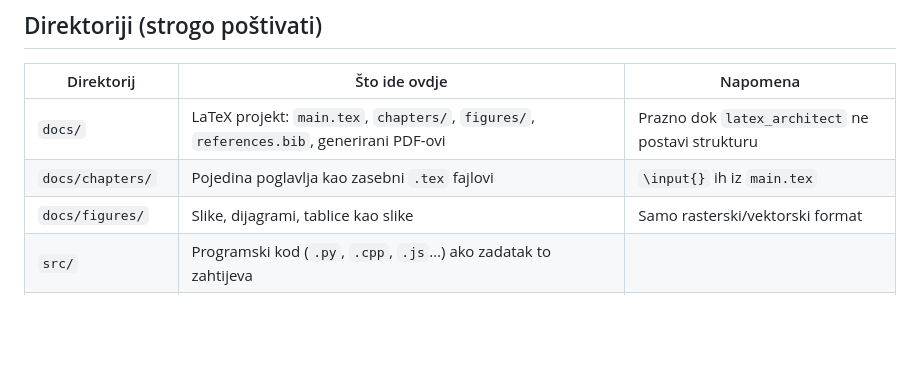
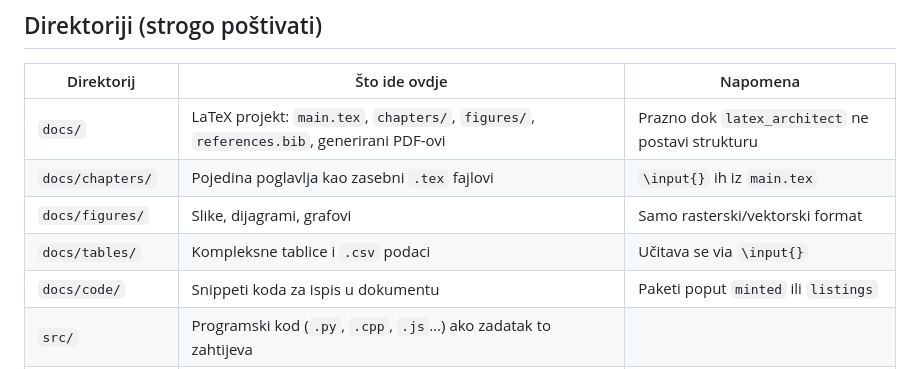
Before and after one commit to Norsx/fotogrametrija, a Markdown page: .ai/config/AGENTS.md, the part around the change. Rendered like a GitHub page; blank space fills up the shorter version.

```diff
--- a/.ai/config/AGENTS.md
+++ b/.ai/config/AGENTS.md
@@ -8,7 +8,9 @@ Ovo je workspace za pisanje seminara, zadaća i akademskih radova uz pomoć AI a
 |---|---|---|
 | `docs/` | LaTeX projekt: `main.tex`, `chapters/`, `figures/`, `references.bib`, generirani PDF-ovi | Prazno dok `latex_architect` ne postavi strukturu |
 | `docs/chapters/` | Pojedina poglavlja kao zasebni `.tex` fajlovi | `\input{}` ih iz `main.tex` |
-| `docs/figures/` | Slike, dijagrami, tablice kao slike | Samo rasterski/vektorski format |
+| `docs/figures/` | Slike, dijagrami, grafovi | Samo rasterski/vektorski format |
+| `docs/tables/` | Kompleksne tablice i `.csv` podaci | Učitava se via `\input{}` |
+| `docs/code/` | Snippeti koda za ispis u dokumentu | Paketi poput `minted` ili `listings` |
 | `src/` | Programski kod (`.py`, `.cpp`, `.js`…) ako zadatak to zahtijeva | |
 | `dist/` | Konačne verzije za predaju. **Obavezno u podfoldere po verziji**: `dist/v1.0/`, `dist/v1.1/` itd. | PDF-ovi su gitignorirani |
 | `data/raw/` | Sirovi ulazni podaci. **READ-ONLY** — nikad se ne mjenjaju | Git hook blokira promjene |
```
Also changed, not shown: docs/instructions.md (+2 -1 lines).
